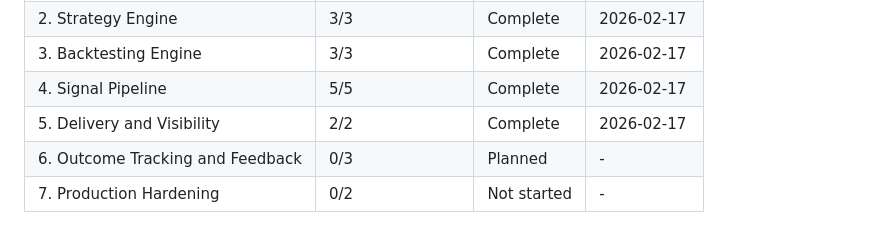
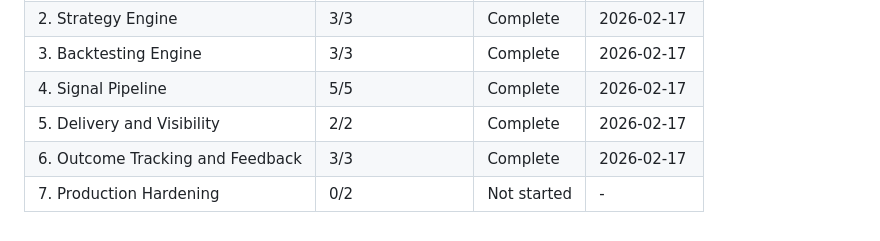
Before and after one commit to vaughanf1/QuantLive, a Markdown page: .planning/ROADMAP.md, the part around one of its changes. Rendered like a GitHub page.

```diff
--- a/.planning/ROADMAP.md
+++ b/.planning/ROADMAP.md
@@ -150,5 +150,5 @@ Phases execute in numeric order: 1 -> 2 -> 3 -> 4 -> 5 -> 6 -> 7
 | 3. Backtesting Engine | 3/3 | Complete | 2026-02-17 |
 | 4. Signal Pipeline | 5/5 | Complete | 2026-02-17 |
 | 5. Delivery and Visibility | 2/2 | Complete | 2026-02-17 |
-| 6. Outcome Tracking and Feedback | 0/3 | Planned | - |
+| 6. Outcome Tracking and Feedback | 3/3 | Complete | 2026-02-17 |
 | 7. Production Hardening | 0/2 | Not started | - |
```
Also changed, not shown: other parts of .planning/ROADMAP.md (+4 -4 lines), .planning/REQUIREMENTS.md (+11 -11 lines), 1 other file.
